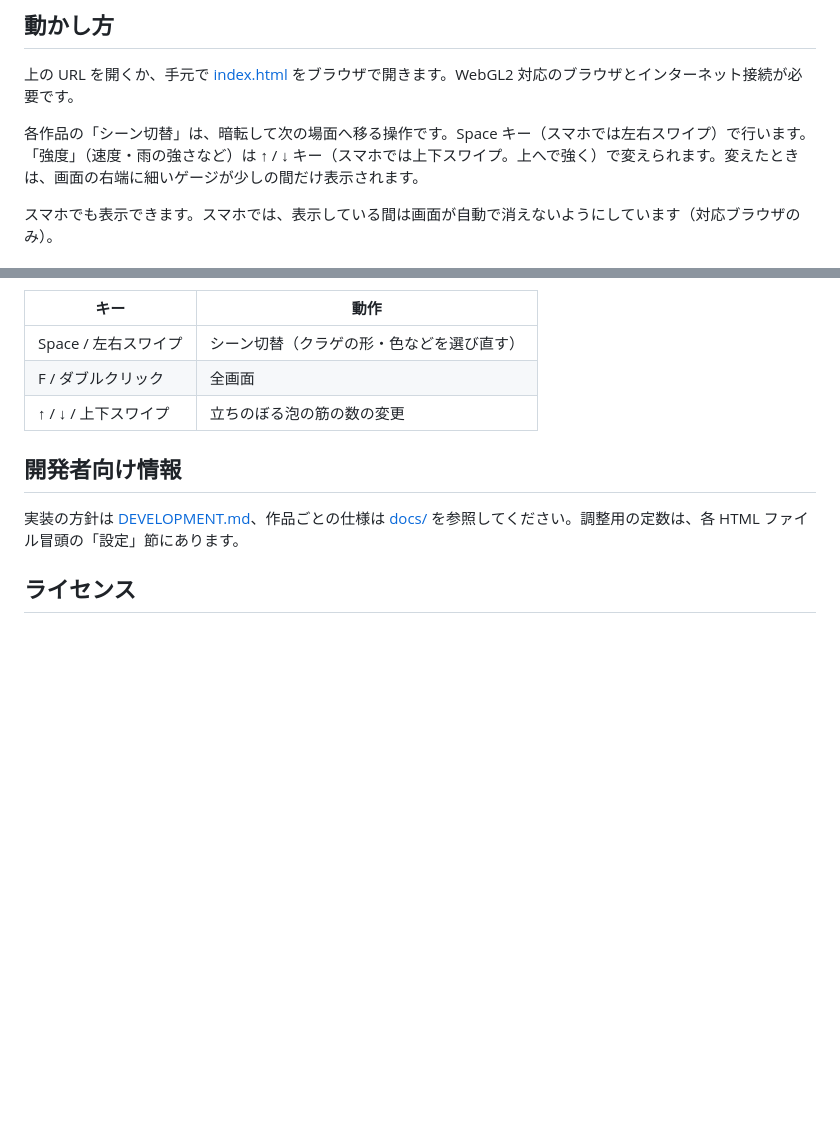
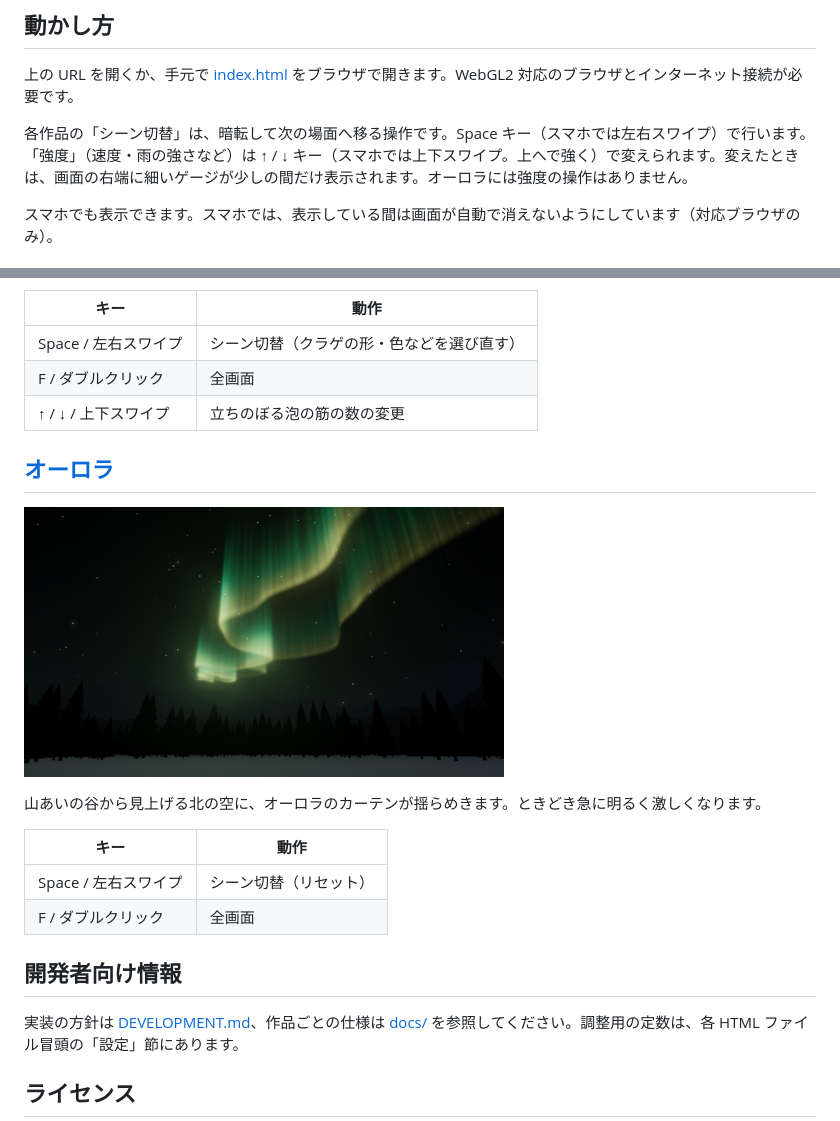
Before and after one commit to yohhoy/vibe-screensaver, a Markdown page: README.md, 2 parts joined by grey strips. Rendered like a GitHub page; pictures changed too: docs/images/aurora.jpg (added); blank space fills up the shorter version.

```diff
--- a/README.md
+++ b/README.md
@@ -9,7 +9,7 @@ Webブラウザで動く、スクリーンセーバ風のアニメーション
 上の URL を開くか、手元で [index.html](index.html) をブラウザで開きます。WebGL2 対応のブラウザとインターネット接続が必要です。
 
 各作品の「シーン切替」は、暗転して次の場面へ移る操作です。Space キー（スマホでは左右スワイプ）で行います。
-「強度」（速度・雨の強さなど）は ↑ / ↓ キー（スマホでは上下スワイプ。上へで強く）で変えられます。変えたときは、画面の右端に細いゲージが少しの間だけ表示されます。
+「強度」（速度・雨の強さなど）は ↑ / ↓ キー（スマホでは上下スワイプ。上へで強く）で変えられます。変えたときは、画面の右端に細いゲージが少しの間だけ表示されます。オーロラには強度の操作はありません。
 
 スマホでも表示できます。スマホでは、表示している間は画面が自動で消えないようにしています（対応ブラウザのみ）。
 
@@ -99,6 +99,17 @@ Webブラウザで動く、スクリーンセーバ風のアニメーション
 | F / ダブルクリック | 全画面 |
 | ↑ / ↓ / 上下スワイプ | 立ちのぼる泡の筋の数の変更 |
 
+## [オーロラ](https://yohhoy.github.io/vibe-screensaver/aurora.html)
+
+[<img src="docs/images/aurora.jpg" width="480" alt="オーロラ">](https://yohhoy.github.io/vibe-screensaver/aurora.html)
+
+山あいの谷から見上げる北の空に、オーロラのカーテンが揺らめきます。ときどき急に明るく激しくなります。
+
+| キー | 動作 |
+|---|---|
+| Space / 左右スワイプ | シーン切替（リセット） |
+| F / ダブルクリック | 全画面 |
+
 ## 開発者向け情報
 
 実装の方針は [DEVELOPMENT.md](DEVELOPMENT.md)、作品ごとの仕様は [docs/](docs/) を参照してください。調整用の定数は、各 HTML ファイル冒頭の「設定」節にあります。
```
Also changed, not shown: DEVELOPMENT.md (+5 -4 lines), docs/aurora.md (added, +97 -0 lines), 3 other files.
